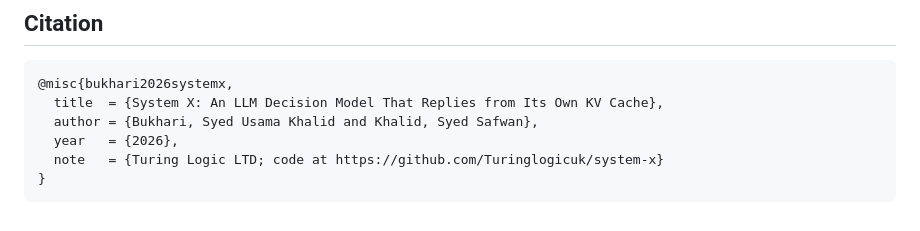
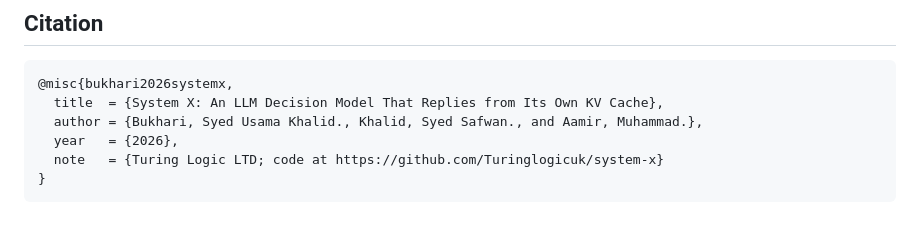
Before and after one commit to Turinglogicuk/system-x, a Markdown page: README.md, the part around the change. GitHub-like rendering.

````diff
--- a/README.md
+++ b/README.md
@@ -114,7 +114,7 @@ This work builds on the LLM-as-Jev prompt, readout, objective and data recipe (L
 ```bibtex
 @misc{bukhari2026systemx,
   title  = {System X: An LLM Decision Model That Replies from Its Own KV Cache},
-  author = {Bukhari, Syed Usama Khalid and Khalid, Syed Safwan},
+  author = {Bukhari, Syed Usama Khalid., Khalid, Syed Safwan., and Aamir, Muhammad.},
   year   = {2026},
   note   = {Turing Logic LTD; code at https://github.com/Turinglogicuk/system-x}
 }
````
